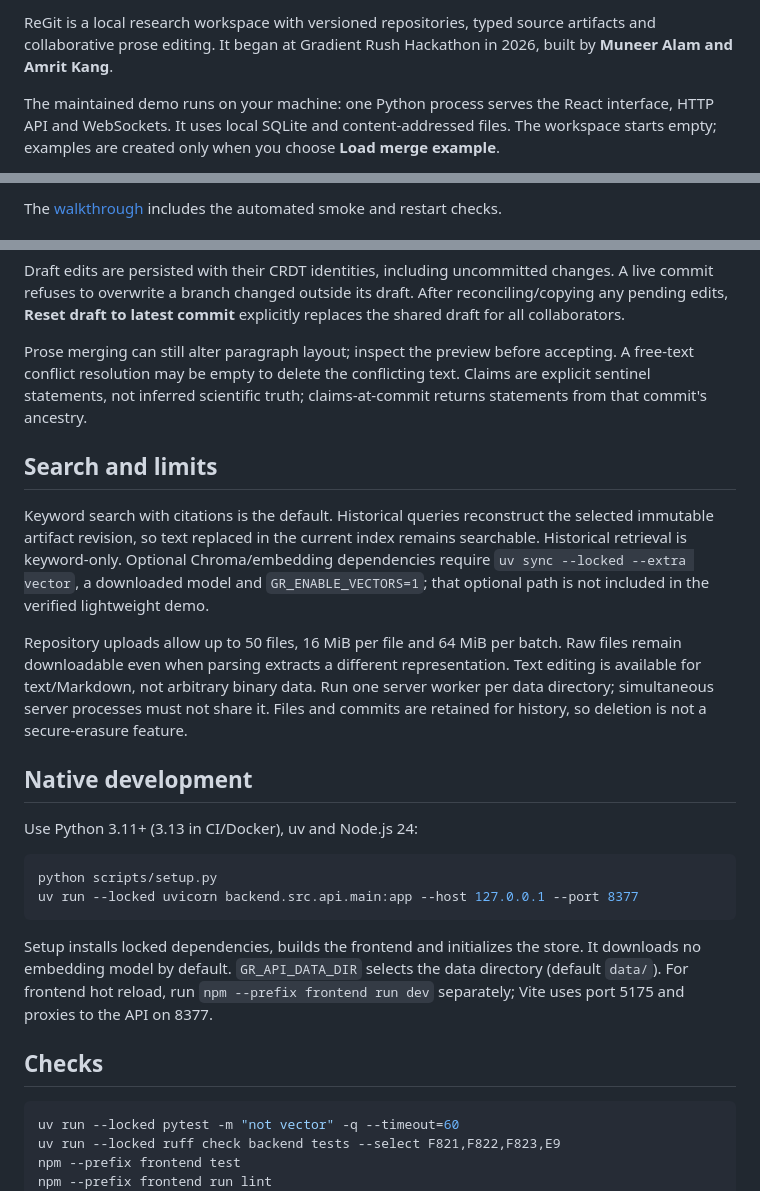
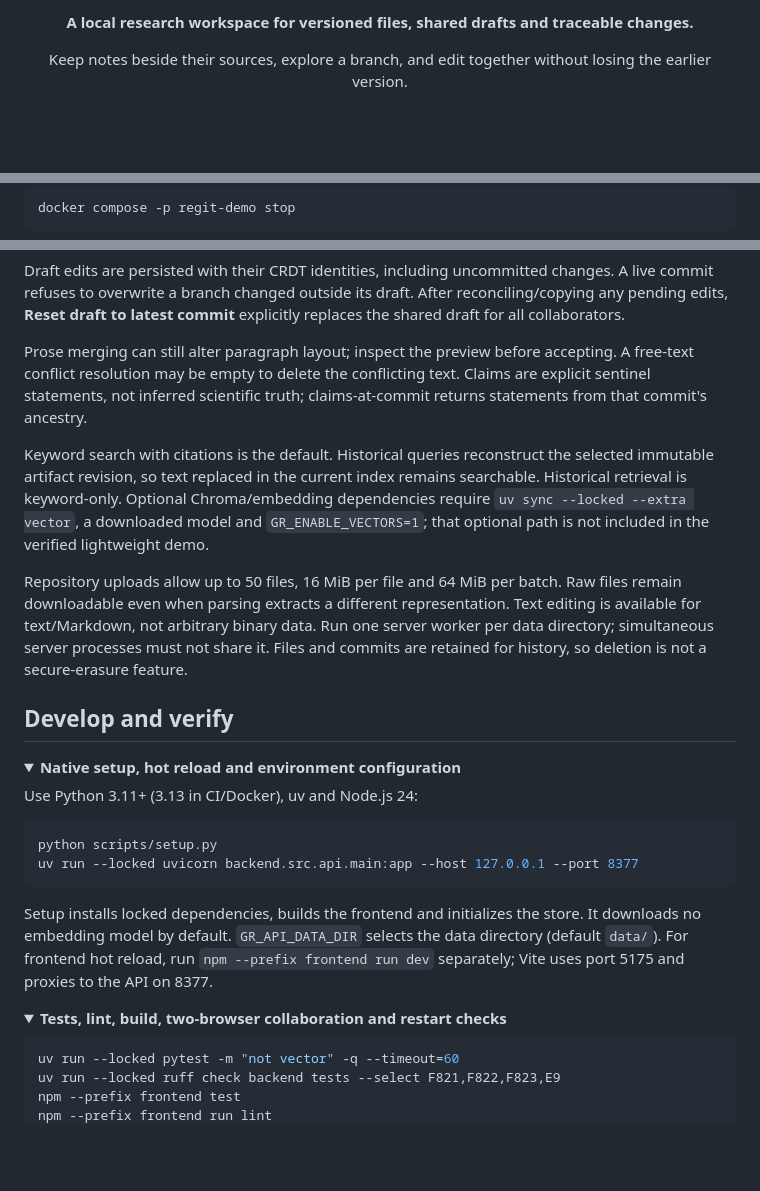
Before and after one commit to Muneer320/ReGit, a Markdown page: README.md, 3 parts joined by grey strips. Drawn GitHub-style; folded sections open; blank space fills up the shorter version.

````diff
--- a/README.md
+++ b/README.md
@@ -4,5 +4,5 @@
 
-ReGit is a local research workspace with versioned repositories, typed source artifacts and collaborative prose editing. It began at Gradient Rush Hackathon in 2026, built by **Muneer Alam and Amrit Kang**.
+**A local research workspace for versioned files, shared drafts and traceable changes.**
 
-The maintained demo runs on your machine: one Python process serves the React interface, HTTP API and WebSockets. It uses local SQLite and content-addressed files. The workspace starts empty; examples are created only when you choose **Load merge example**.
+Keep notes beside their sources, explore a branch, and edit together without losing the earlier version.
 
@@ -28,3 +77,5 @@ This is a **shared local prototype**. User A/B select editing identities, not au
 
-The [walkthrough](docs/demo/demo-script.md) includes the automated smoke and restart checks.
+```sh
+docker compose -p regit-demo stop
+```
 
@@ -38,13 +111,16 @@ Draft edits are persisted with their CRDT identities, including uncommitted chan
 
 Prose merging can still alter paragraph layout; inspect the preview before accepting. A free-text conflict resolution may be empty to delete the conflicting text. Claims are explicit sentinel statements, not inferred scientific truth; claims-at-commit returns statements from that commit's ancestry.
 
-## Search and limits
-
 Keyword search with citations is the default. Historical queries reconstruct the selected immutable artifact revision, so text replaced in the current index remains searchable. Historical retrieval is keyword-only. Optional Chroma/embedding dependencies require `uv sync --locked --extra vector`, a downloaded model and `GR_ENABLE_VECTORS=1`; that optional path is not included in the verified lightweight demo.
 
 Repository uploads allow up to 50 files, 16 MiB per file and 64 MiB per batch. Raw files remain downloadable even when parsing extracts a different representation. Text editing is available for text/Markdown, not arbitrary binary data. Run one server worker per data directory; simultaneous server processes must not share it. Files and commits are retained for history, so deletion is not a secure-erasure feature.
 
-## Native development
+</details>
+
+## Develop and verify
+
+<details>
+<summary><strong>Native setup, hot reload and environment configuration</strong></summary>
 
 Use Python 3.11+ (3.13 in CI/Docker), uv and Node.js 24:
 
@@ -55,7 +131,10 @@ uv run --locked uvicorn backend.src.api.main:app --host 127.0.0.1 --port 8377
 
 Setup installs locked dependencies, builds the frontend and initializes the store. It downloads no embedding model by default. `GR_API_DATA_DIR` selects the data directory (default `data/`). For frontend hot reload, run `npm --prefix frontend run dev` separately; Vite uses port 5175 and proxies to the API on 8377.
 
-## Checks
+</details>
+
+<details>
+<summary><strong>Tests, lint, build, two-browser collaboration and restart checks</strong></summary>
 
 ```sh
 uv run --locked pytest -m "not vector" -q --timeout=60
````
Also changed, not shown: other parts of README.md (+95 -17 lines), docs/images/live-draft.png (added), docs/images/prose-merge.png (added), docs/images/repository.png (added), 1 other file.
